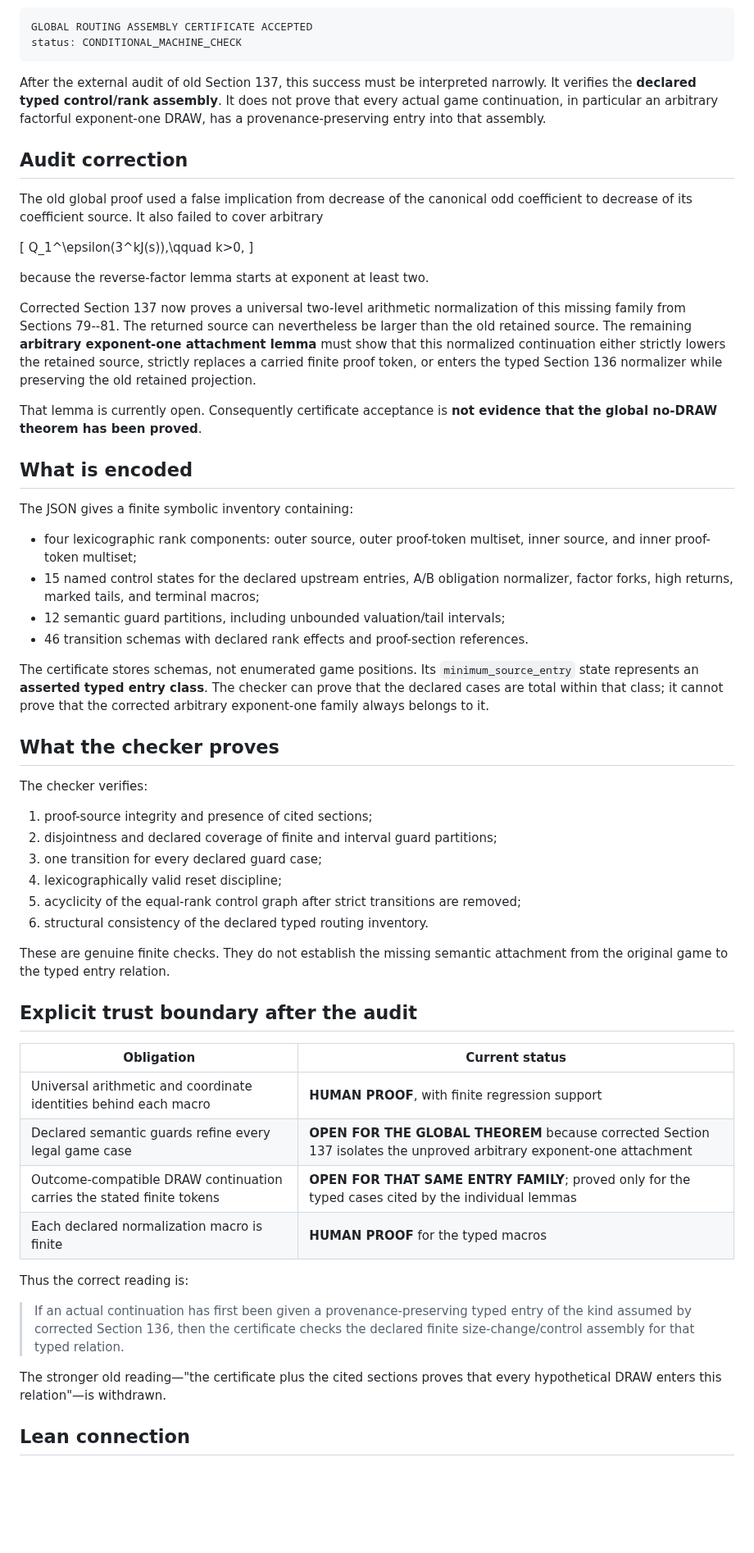
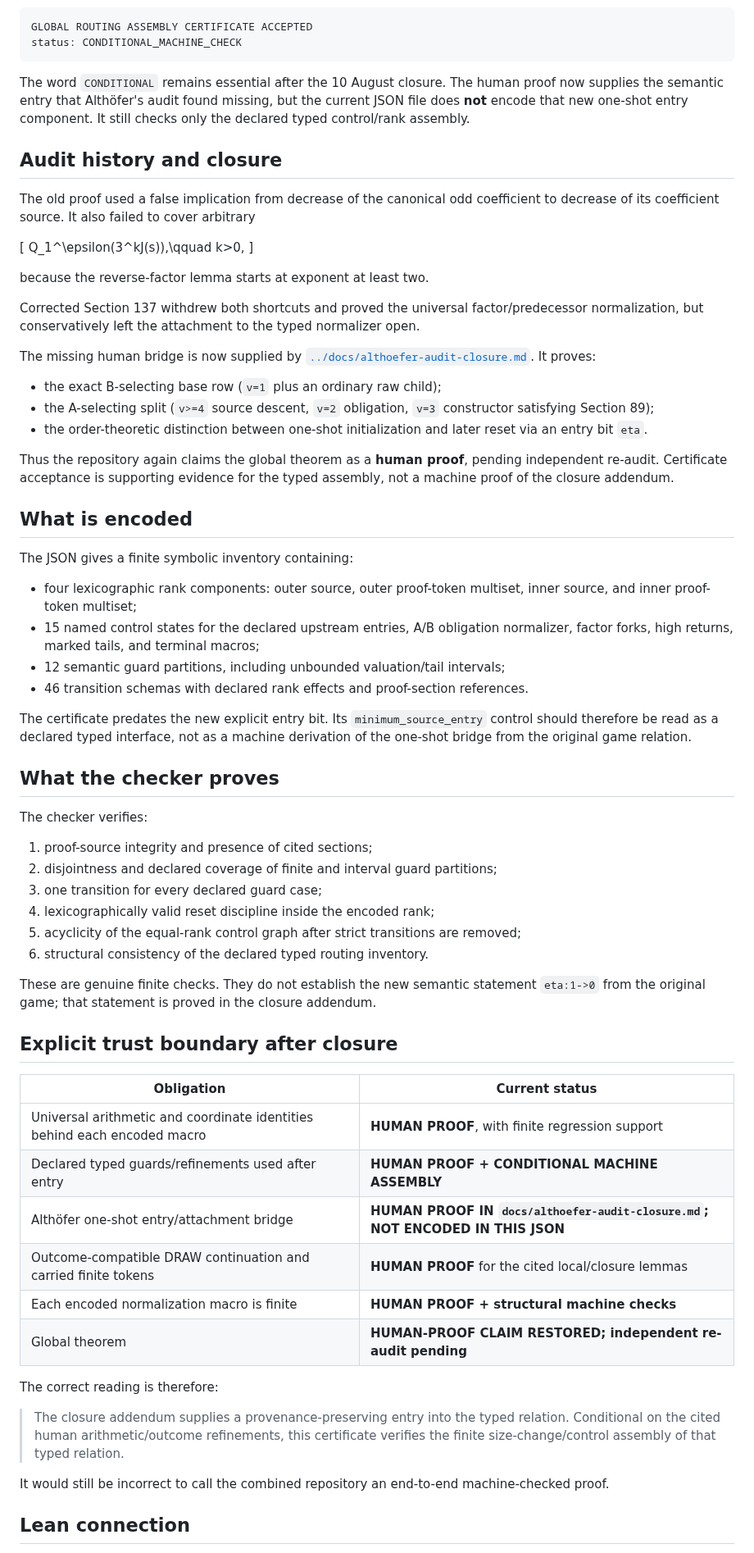
Before and after one commit to Grisha-Pochuev/3n-plus-minus-1-game, a Markdown page: certificates/global-routing-certificate.md, the part around one of its changes. Shown at 82% size. GitHub-like rendering; blank space fills up the shorter version.

Commit message:
Clarify certificate scope after human closure

````diff
--- a/certificates/global-routing-certificate.md
+++ b/certificates/global-routing-certificate.md
@@ -19,17 +19,16 @@ GLOBAL ROUTING ASSEMBLY CERTIFICATE ACCEPTED
 status: CONDITIONAL_MACHINE_CHECK
 ```
 
-After the external audit of old Section 137, this success must be interpreted
-narrowly.  It verifies the **declared typed control/rank assembly**.  It does
-not prove that every actual game continuation, in particular an arbitrary
-factorful exponent-one DRAW, has a provenance-preserving entry into that
-assembly.
+The word `CONDITIONAL` remains essential after the 10 August closure. The
+human proof now supplies the semantic entry that Althöfer's audit found
+missing, but the current JSON file does **not** encode that new one-shot entry
+component. It still checks only the declared typed control/rank assembly.
 
-## Audit correction
+## Audit history and closure
 
-The old global proof used a false implication from decrease of the canonical
-odd coefficient to decrease of its coefficient source.  It also failed to
-cover arbitrary
+The old proof used a false implication from decrease of the canonical odd
+coefficient to decrease of its coefficient source. It also failed to cover
+arbitrary
 
 \[
 Q_1^\epsilon(3^kJ(s)),\qquad k>0,
@@ -37,16 +36,23 @@ Q_1^\epsilon(3^kJ(s)),\qquad k>0,
 
 because the reverse-factor lemma starts at exponent at least two.
 
-Corrected Section 137 now proves a universal two-level arithmetic
-normalization of this missing family from Sections 79--81.  The returned
-source can nevertheless be larger than the old retained source.  The
-remaining **arbitrary exponent-one attachment lemma** must show that this
-normalized continuation either strictly lowers the retained source, strictly
-replaces a carried finite proof token, or enters the typed Section 136
-normalizer while preserving the old retained projection.
+Corrected Section 137 withdrew both shortcuts and proved the universal
+factor/predecessor normalization, but conservatively left the attachment to
+the typed normalizer open.
 
-That lemma is currently open.  Consequently certificate acceptance is **not
-evidence that the global no-DRAW theorem has been proved**.
+The missing human bridge is now supplied by
+[`../docs/althoefer-audit-closure.md`](../docs/althoefer-audit-closure.md).
+It proves:
+
+- the exact B-selecting base row (`v=1` plus an ordinary raw child);
+- the A-selecting split (`v>=4` source descent, `v=2` obligation, `v=3`
+  constructor satisfying Section 89);
+- the order-theoretic distinction between one-shot initialization and later
+  reset via an entry bit `eta`.
+
+Thus the repository again claims the global theorem as a **human proof**,
+pending independent re-audit. Certificate acceptance is supporting evidence
+for the typed assembly, not a machine proof of the closure addendum.
 
 ## What is encoded
 
@@ -60,11 +66,9 @@ The JSON gives a finite symbolic inventory containing:
 - 46 transition schemas with declared rank effects and proof-section
   references.
 
-The certificate stores schemas, not enumerated game positions.  Its
-`minimum_source_entry` state represents an **asserted typed entry class**.  The
-checker can prove that the declared cases are total within that class; it
-cannot prove that the corrected arbitrary exponent-one family always belongs
-to it.
+The certificate predates the new explicit entry bit. Its `minimum_source_entry`
+control should therefore be read as a declared typed interface, not as a
+machine derivation of the one-shot bridge from the original game relation.
 
 ## What the checker proves
 
@@ -73,32 +77,35 @@ The checker verifies:
 1. proof-source integrity and presence of cited sections;
 2. disjointness and declared coverage of finite and interval guard partitions;
 3. one transition for every declared guard case;
-4. lexicographically valid reset discipline;
+4. lexicographically valid reset discipline inside the encoded rank;
 5. acyclicity of the equal-rank control graph after strict transitions are
    removed;
 6. structural consistency of the declared typed routing inventory.
 
-These are genuine finite checks.  They do not establish the missing semantic
-attachment from the original game to the typed entry relation.
+These are genuine finite checks. They do not establish the new semantic
+statement `eta:1->0` from the original game; that statement is proved in the
+closure addendum.
 
-## Explicit trust boundary after the audit
+## Explicit trust boundary after closure
 
 | Obligation | Current status |
 |---|---|
-| Universal arithmetic and coordinate identities behind each macro | **HUMAN PROOF**, with finite regression support |
-| Declared semantic guards refine every legal game case | **OPEN FOR THE GLOBAL THEOREM** because corrected Section 137 isolates the unproved arbitrary exponent-one attachment |
-| Outcome-compatible DRAW continuation carries the stated finite tokens | **OPEN FOR THAT SAME ENTRY FAMILY**; proved only for the typed cases cited by the individual lemmas |
-| Each declared normalization macro is finite | **HUMAN PROOF** for the typed macros |
+| Universal arithmetic and coordinate identities behind each encoded macro | **HUMAN PROOF**, with finite regression support |
+| Declared typed guards/refinements used after entry | **HUMAN PROOF + CONDITIONAL MACHINE ASSEMBLY** |
+| Althöfer one-shot entry/attachment bridge | **HUMAN PROOF IN `docs/althoefer-audit-closure.md`; NOT ENCODED IN THIS JSON** |
+| Outcome-compatible DRAW continuation and carried finite tokens | **HUMAN PROOF** for the cited local/closure lemmas |
+| Each encoded normalization macro is finite | **HUMAN PROOF + structural machine checks** |
+| Global theorem | **HUMAN-PROOF CLAIM RESTORED; independent re-audit pending** |
 
-Thus the correct reading is:
+The correct reading is therefore:
 
-> If an actual continuation has first been given a provenance-preserving
-> typed entry of the kind assumed by corrected Section 136, then the
-> certificate checks the declared finite size-change/control assembly for
-> that typed relation.
+> The closure addendum supplies a provenance-preserving entry into the typed
+> relation. Conditional on the cited human arithmetic/outcome refinements,
+> this certificate verifies the finite size-change/control assembly of that
+> typed relation.
 
-The stronger old reading—"the certificate plus the cited sections proves
-that every hypothetical DRAW enters this relation"—is withdrawn.
+It would still be incorrect to call the combined repository an end-to-end
+machine-checked proof.
 
 ## Lean connection
 
````
Also changed, not shown: other parts of certificates/global-routing-certificate.md (+5 -6 lines).
